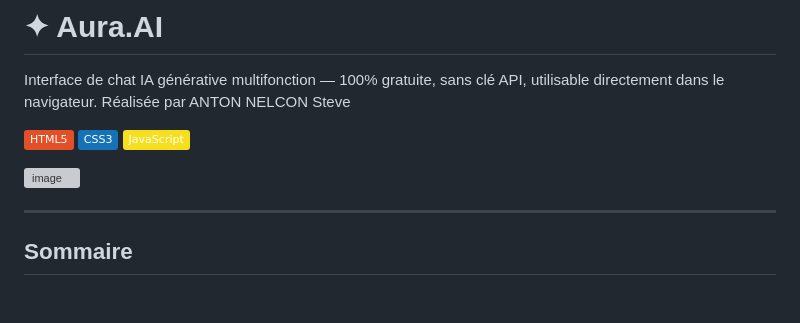
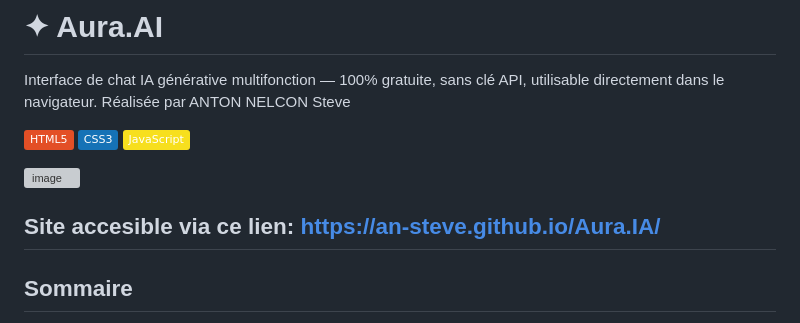
Before and after one commit to an-Steve/Aura.IA, a Markdown page: README.md, the part around the change. GitHub-like rendering; badges without logos; blank space fills up the shorter version; grey boxes are pictures that could not be loaded.

Commit message:
Add site access link to README
Update README to include site access link.

```diff
--- a/README.md
+++ b/README.md
@@ -9,7 +9,7 @@ Réalisée par ANTON NELCON Steve
 
 <img width="1910" height="872" alt="image" src="https://github.com/user-attachments/assets/9101ad38-feab-4516-9e79-15945c406560" />
 
-
+Site accesible via ce lien: https://an-steve.github.io/Aura.IA/
 ---
 
 ##  Sommaire
```
